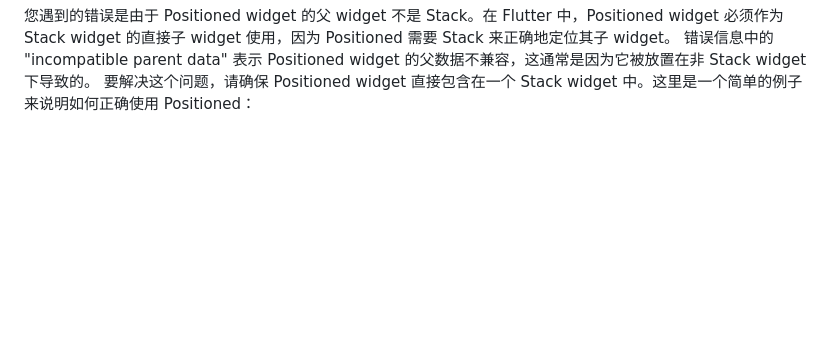
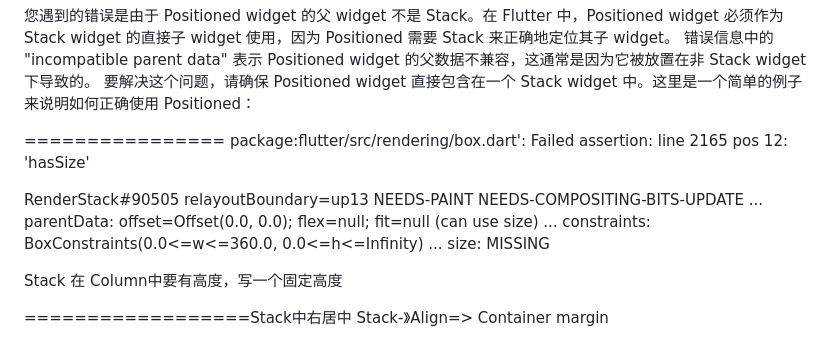
Before and after one commit to pop1234o/FlutterPracice, a Markdown page: lib/flutter/f10_error.md, the part around the change. GitHub-like rendering; blank space fills up the shorter version.

```diff
--- a/lib/flutter/f10_error.md
+++ b/lib/flutter/f10_error.md
@@ -204,3 +204,18 @@ When the exception was thrown, this was the stack:
 您遇到的错误是由于 Positioned widget 的父 widget 不是 Stack。在 Flutter 中，Positioned widget 必须作为 Stack widget 的直接子 widget 使用，因为 Positioned 需要 Stack 来正确地定位其子 widget。
 错误信息中的 "incompatible parent data" 表示 Positioned widget 的父数据不兼容，这通常是因为它被放置在非 Stack widget 下导致的。
 要解决这个问题，请确保 Positioned widget 直接包含在一个 Stack widget 中。这里是一个简单的例子来说明如何正确使用 Positioned：
+
+
+================
+package:flutter/src/rendering/box.dart':
+Failed assertion: line 2165 pos 12: 'hasSize'
+
+RenderStack#90505 relayoutBoundary=up13 NEEDS-PAINT NEEDS-COMPOSITING-BITS-UPDATE
+...    parentData: offset=Offset(0.0, 0.0); flex=null; fit=null (can use size)
+...    constraints: BoxConstraints(0.0<=w<=360.0, 0.0<=h<=Infinity)
+...    size: MISSING
+
+Stack 在 Column中要有高度，写一个固定高度
+
+==================Stack中右居中
+Stack-》Align=> Container margin
```
Also changed, not shown: lib/flutter/f7_0_ui.md (+50 -0 lines), lib/flutter/f7_1_react.md (+16 -0 lines).
